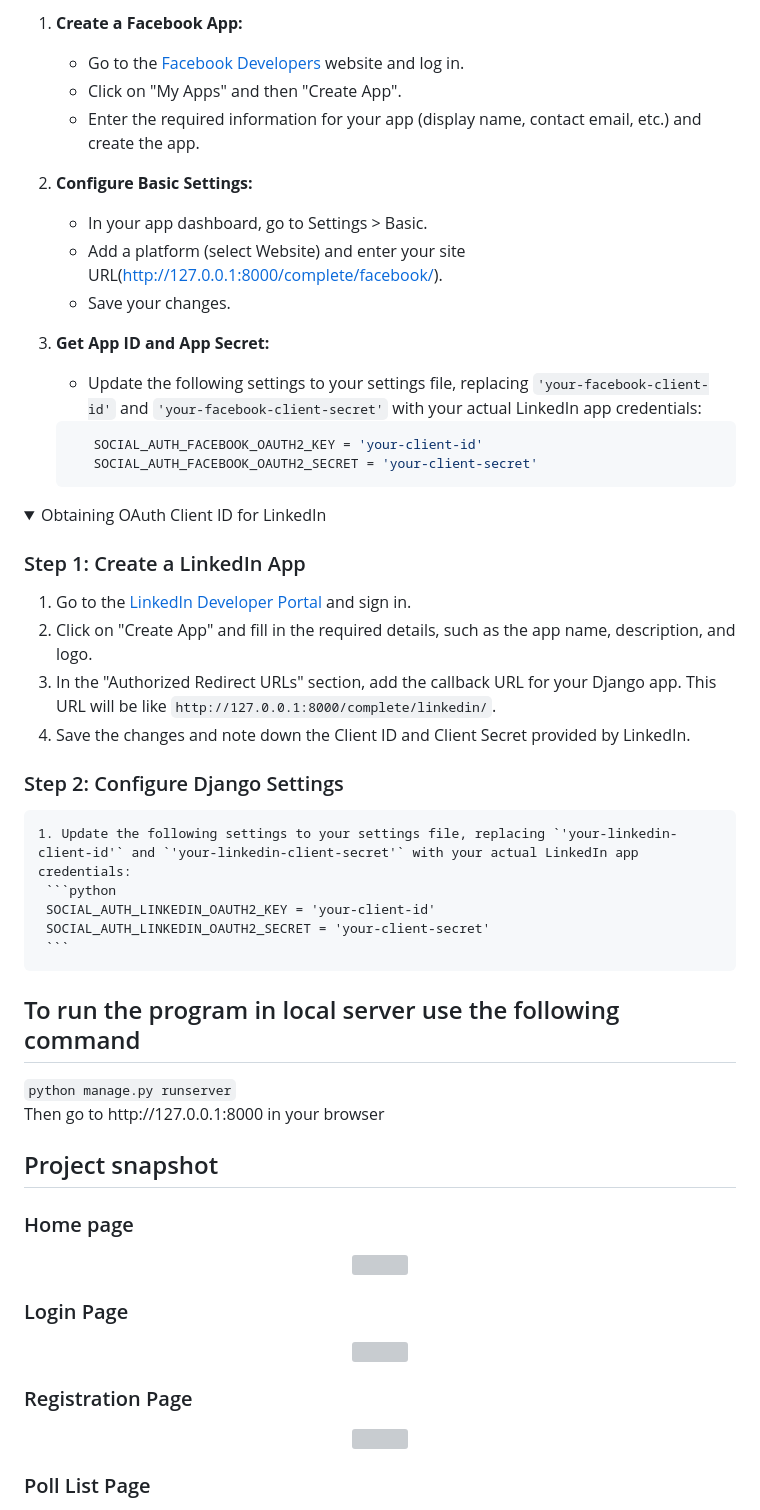
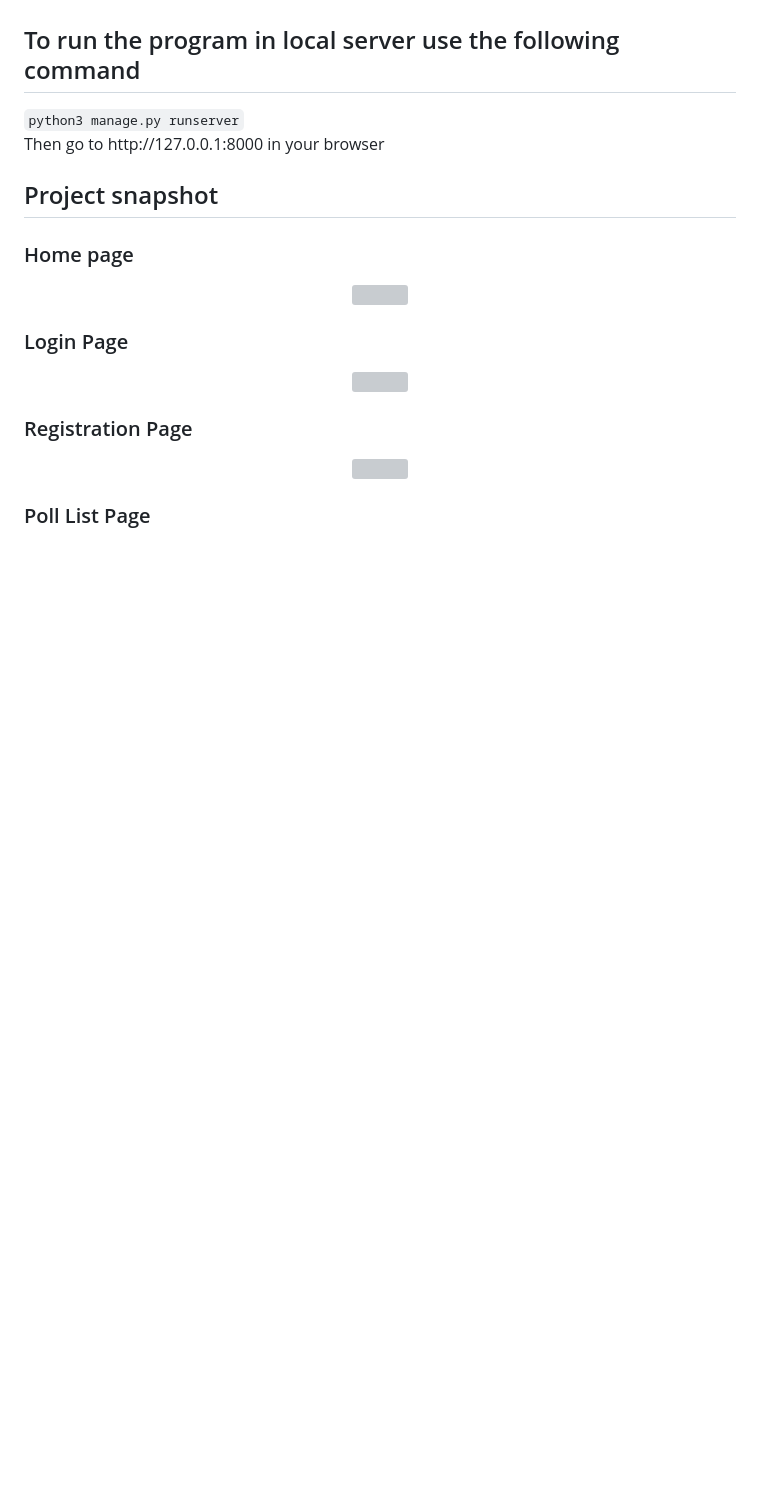
Before and after one commit to devmahmud/Django-Poll-App, a Markdown page: README.md, the part around one of its changes. Drawn GitHub-style; folded sections open; blank space fills up the shorter version; grey boxes are pictures that could not be loaded.

````diff
--- a/README.md
+++ b/README.md
@@ -111,43 +33,5 @@ For detailed instructions, refer to Google's documentation on [OAuth 2.0](https:
-1. **Create a Facebook App:**
-   - Go to the [Facebook Developers](https://developers.facebook.com/) website and log in.
-   - Click on "My Apps" and then "Create App".
-   - Enter the required information for your app (display name, contact email, etc.) and create the app.
-
-2. **Configure Basic Settings:**
-   - In your app dashboard, go to Settings > Basic.
-   - Add a platform (select Website) and enter your site URL(http://127.0.0.1:8000/complete/facebook/).
-   - Save your changes.
-
-3. **Get App ID and App Secret:**
-
-    - Update the following settings to your settings file, replacing `'your-facebook-client-id'` and `'your-facebook-client-secret'` with your actual LinkedIn app credentials:
-     ```python
-        SOCIAL_AUTH_FACEBOOK_OAUTH2_KEY = 'your-client-id'
-        SOCIAL_AUTH_FACEBOOK_OAUTH2_SECRET = 'your-client-secret'
-     ```
-
-
-</details>
-<details>
-  <summary>Obtaining OAuth Client ID for LinkedIn</summary>
-
-  ### Step 1: Create a LinkedIn App
-  1. Go to the [LinkedIn Developer Portal](https://www.linkedin.com/developers/) and sign in.
-  2. Click on "Create App" and fill in the required details, such as the app name, description, and logo.
-  3. In the "Authorized Redirect URLs" section, add the callback URL for your Django app. This URL will be like `http://127.0.0.1:8000/complete/linkedin/`.
-  4. Save the changes and note down the Client ID and Client Secret provided by LinkedIn.
-
-  ### Step 2: Configure Django Settings
-
-    1. Update the following settings to your settings file, replacing `'your-linkedin-client-id'` and `'your-linkedin-client-secret'` with your actual LinkedIn app credentials:
-     ```python
-     SOCIAL_AUTH_LINKEDIN_OAUTH2_KEY = 'your-client-id'
-     SOCIAL_AUTH_LINKEDIN_OAUTH2_SECRET = 'your-client-secret'
-     ```
-</details>
-
 <h2> To run the program in local server use the following command </h2>
-<code>python manage.py runserver</code>
+<code>python3 manage.py runserver</code>
 
 <p>Then go to http://127.0.0.1:8000 in your browser</p>
 
````
Also changed, not shown: other parts of README.md (+19 -102 lines).
